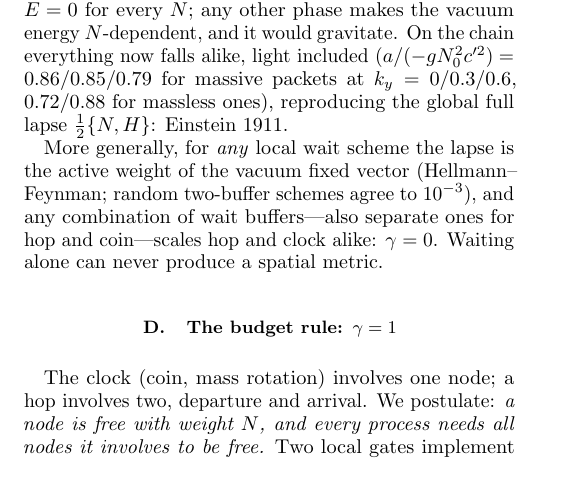
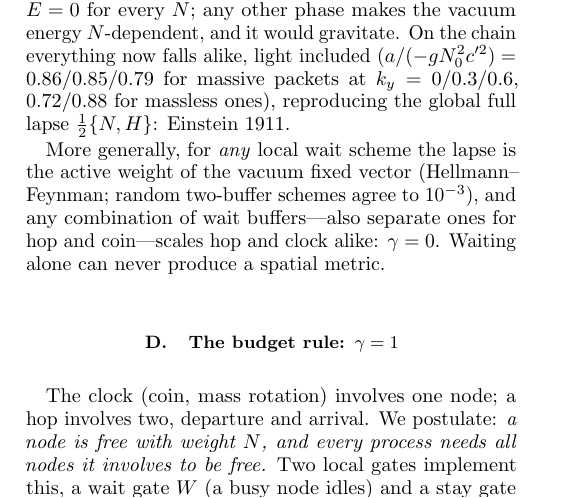
Before and after one commit to schmiereck/hex_field_map, a LaTeX paper (papers/paper3_gravity_computation_time.tex): part of one column of page 3 of 9, cut so that both start at the same text. Compiled offline with pdfLaTeX.

Commit message:
Paper 3: gate labels into the text, no overfull boxes
Co-Authored-By: Claude Opus 5.5 <noreply@anthropic.com>

```diff
--- a/papers/paper3_gravity_computation_time.tex
+++ b/papers/paper3_gravity_computation_time.tex
@@ -298,5 +298,6 @@ The clock (coin, mass rotation) involves one node; a hop involves two,
 departure and arrival.
 We postulate: \emph{a node is free with weight $N$, and every process needs all
 nodes it involves to be free.}
-Two local gates implement this:
+Two local gates implement this, a wait gate $W$ (a busy node idles) and a
+stay gate $H$ (the hop is refused, the coin still acts):
 \begin{align}
```
Also changed, not shown: papers/paper3_gravity_computation_time.pdf, papers/paper3_gravity_computation_time.tex (4 more changed lines).
